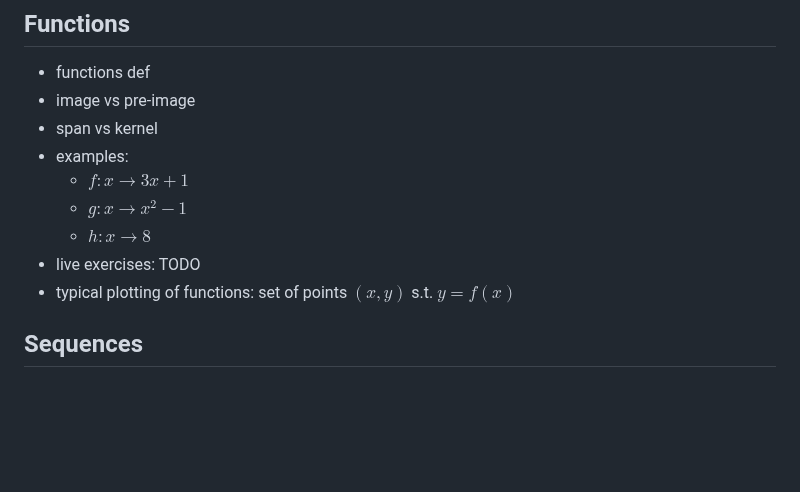
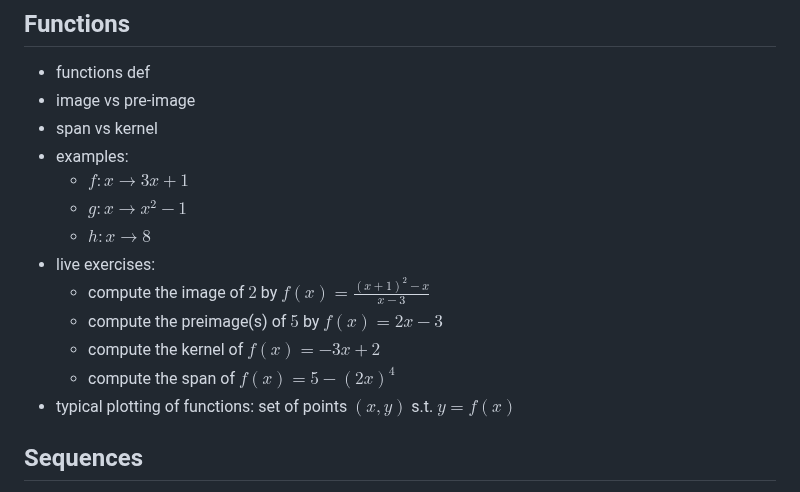
Before and after one commit to pauldubois98/RefresherMaths2023, a Markdown page: Notes.md, the part around one of its changes. Rendered like a GitHub page; blank space fills up the shorter version.

Commit message:
added live exercises for functions

```diff
--- a/Notes.md
+++ b/Notes.md
@@ -117,7 +117,11 @@ We will try to cover most of the prerequisites of the courses in the master's, i
     - $f: x \to 3x+1$
     - $g: x \to x^2-1$
     - $h: x \to 8$
-  - live exercises: TODO
+  - live exercises:
+    - compute the image of $2$ by $f(x) = \frac{(x+1)^2 - x}{x-3}$
+    - compute the preimage(s) of $5$ by $f(x) = 2x-3$
+    - compute the kernel of $f(x) = -3x+2$
+    - compute the span of $f(x) = 5-(2x)^4$
   - typical plotting of functions: set of points $(x,y)$ s.t. $y = f(x)$
 ## Sequences
   - sequences def: general formula
```
Also changed, not shown: other parts of Notes.md (+2 -2 lines).
